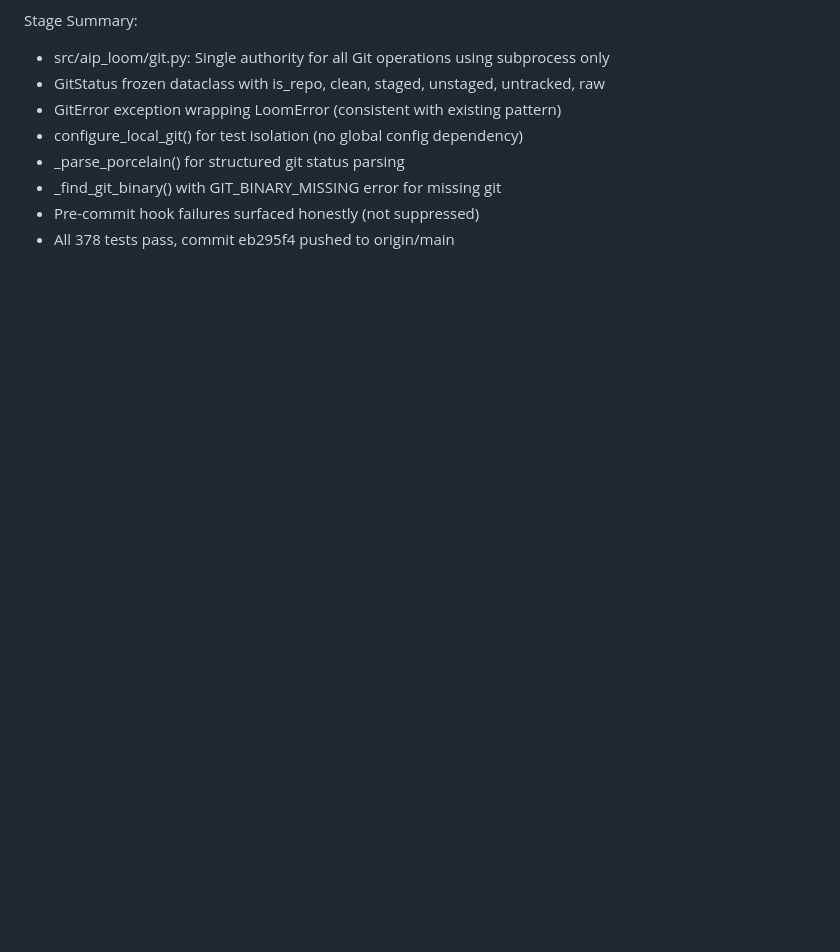
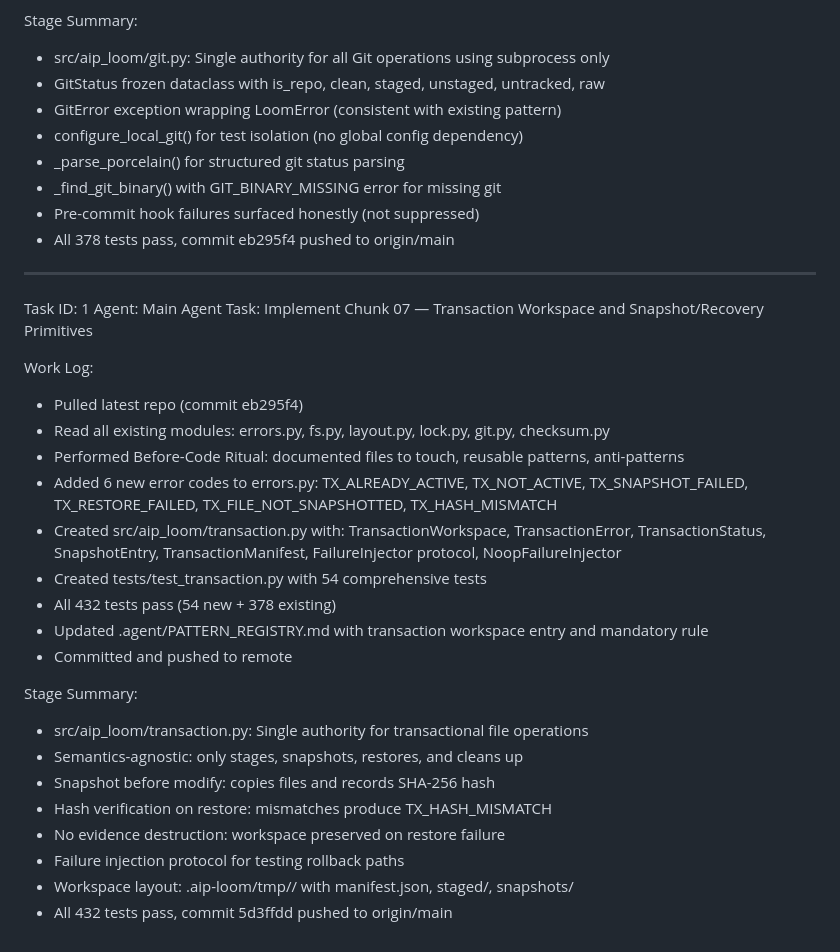
Before and after one commit to freedomgeneration1111-sudo/AIP_Loom, a Markdown page: worklog.md, the part around the change. Drawn GitHub-style; blank space fills up the shorter version.

Commit message:
7a9db6bf-8af2-4a39-960e-4bf727e8648d

```diff
--- a/worklog.md
+++ b/worklog.md
@@ -70,3 +70,28 @@ Stage Summary:
 - _find_git_binary() with GIT_BINARY_MISSING error for missing git
 - Pre-commit hook failures surfaced honestly (not suppressed)
 - All 378 tests pass, commit eb295f4 pushed to origin/main
+---
+Task ID: 1
+Agent: Main Agent
+Task: Implement Chunk 07 — Transaction Workspace and Snapshot/Recovery Primitives
+
+Work Log:
+- Pulled latest repo (commit eb295f4)
+- Read all existing modules: errors.py, fs.py, layout.py, lock.py, git.py, checksum.py
+- Performed Before-Code Ritual: documented files to touch, reusable patterns, anti-patterns
+- Added 6 new error codes to errors.py: TX_ALREADY_ACTIVE, TX_NOT_ACTIVE, TX_SNAPSHOT_FAILED, TX_RESTORE_FAILED, TX_FILE_NOT_SNAPSHOTTED, TX_HASH_MISMATCH
+- Created src/aip_loom/transaction.py with: TransactionWorkspace, TransactionError, TransactionStatus, SnapshotEntry, TransactionManifest, FailureInjector protocol, NoopFailureInjector
+- Created tests/test_transaction.py with 54 comprehensive tests
+- All 432 tests pass (54 new + 378 existing)
+- Updated .agent/PATTERN_REGISTRY.md with transaction workspace entry and mandatory rule
+- Committed and pushed to remote
+
+Stage Summary:
+- src/aip_loom/transaction.py: Single authority for transactional file operations
+- Semantics-agnostic: only stages, snapshots, restores, and cleans up
+- Snapshot before modify: copies files and records SHA-256 hash
+- Hash verification on restore: mismatches produce TX_HASH_MISMATCH
+- No evidence destruction: workspace preserved on restore failure
+- Failure injection protocol for testing rollback paths
+- Workspace layout: .aip-loom/tmp/<txid>/ with manifest.json, staged/, snapshots/
+- All 432 tests pass, commit 5d3ffdd pushed to origin/main
```
